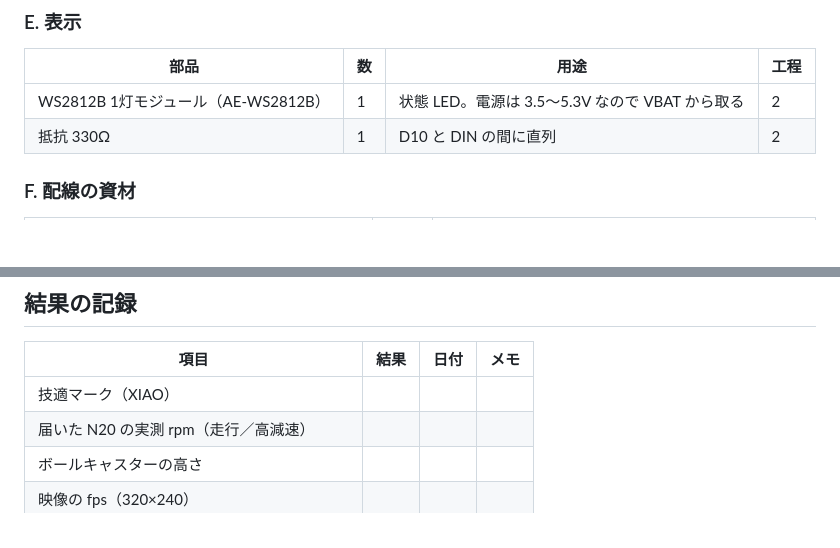
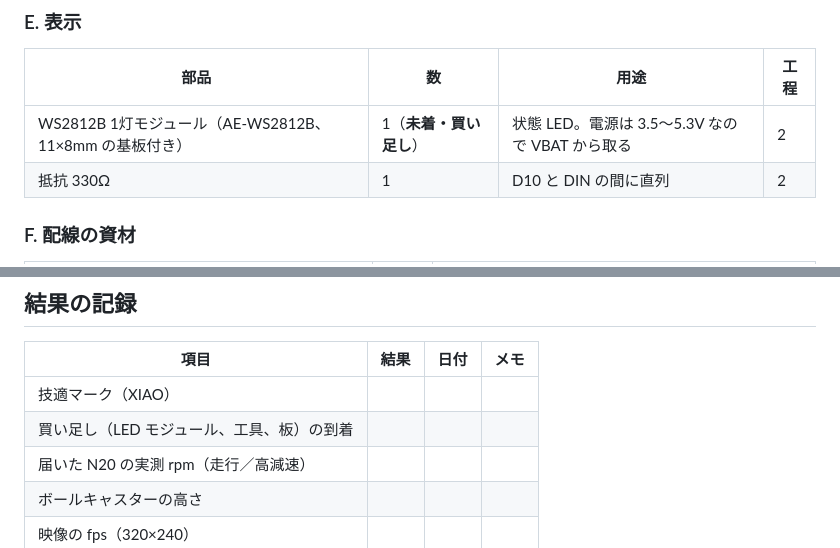
Before and after one commit to DKen-DevCat/matrix-rc, a Markdown page: docs/build-phase1a.md, 2 parts joined by grey strips. GitHub-like rendering; blank space fills up the shorter version.

```diff
--- a/docs/build-phase1a.md
+++ b/docs/build-phase1a.md
@@ -73,7 +85,7 @@
 
 | 部品 | 数 | 用途 | 工程 |
 |---|---|---|---|
-| WS2812B 1灯モジュール（AE-WS2812B） | 1 | 状態 LED。電源は 3.5〜5.3V なので VBAT から取る | 2 |
+| WS2812B 1灯モジュール（AE-WS2812B、11×8mm の基板付き） | 1（**未着・買い足し**） | 状態 LED。電源は 3.5〜5.3V なので VBAT から取る | 2 |
 | 抵抗 330Ω | 1 | D10 と DIN の間に直列 | 2 |
 
 ### F. 配線の資材
@@ -228,6 +256,7 @@ Node.js 22 以上、PlatformIO、ブラウザ。ソフトは作成済みで、
 | 項目 | 結果 | 日付 | メモ |
 |---|---|---|---|
 | 技適マーク（XIAO） | | | |
+| 買い足し（LED モジュール、工具、板）の到着 | | | |
 | 届いた N20 の実測 rpm（走行／高減速） | | | |
 | ボールキャスターの高さ | | | |
 | 映像の fps（320×240） | | | |
```
Also changed, not shown: other parts of docs/build-phase1a.md (+36 -8 lines).
